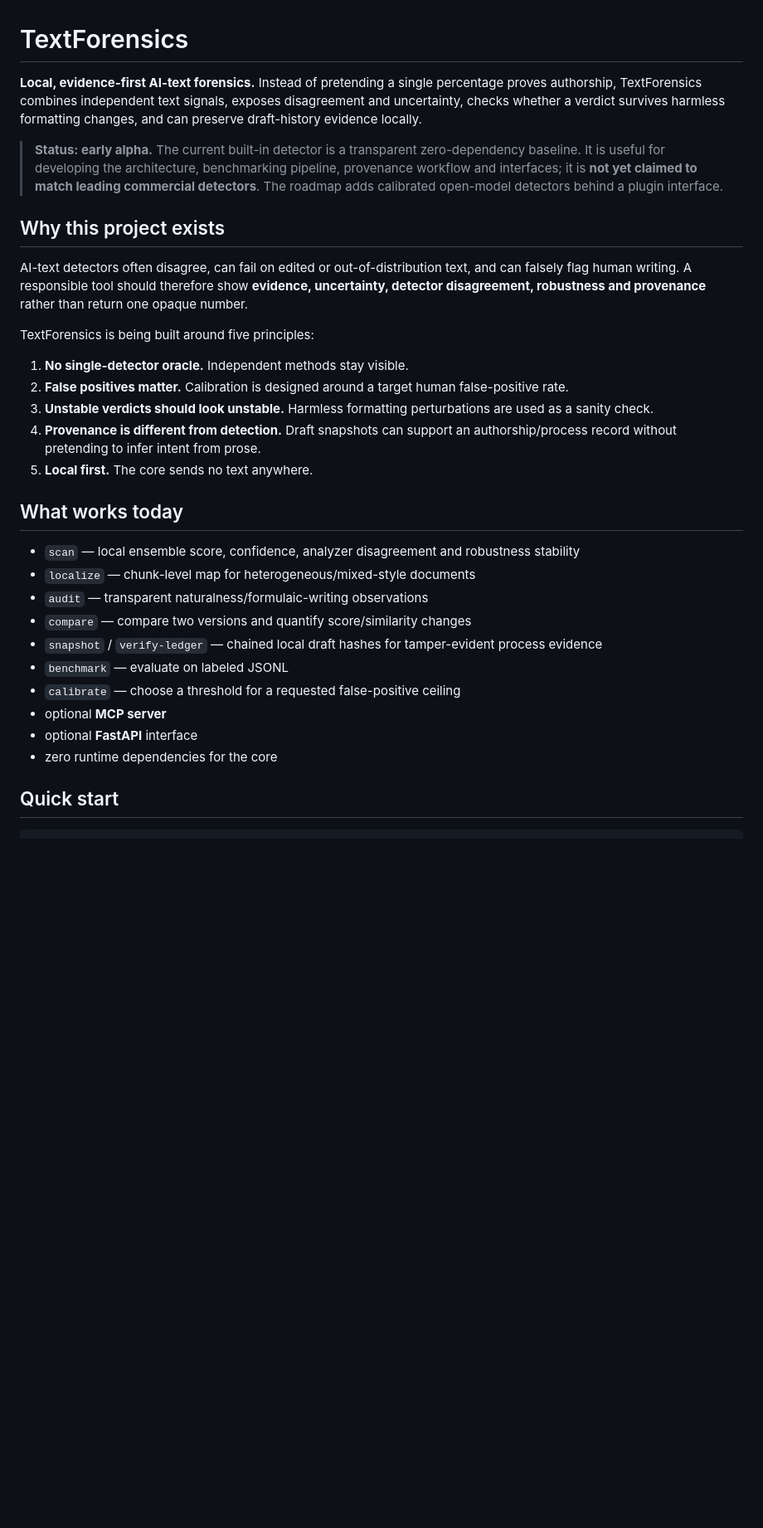
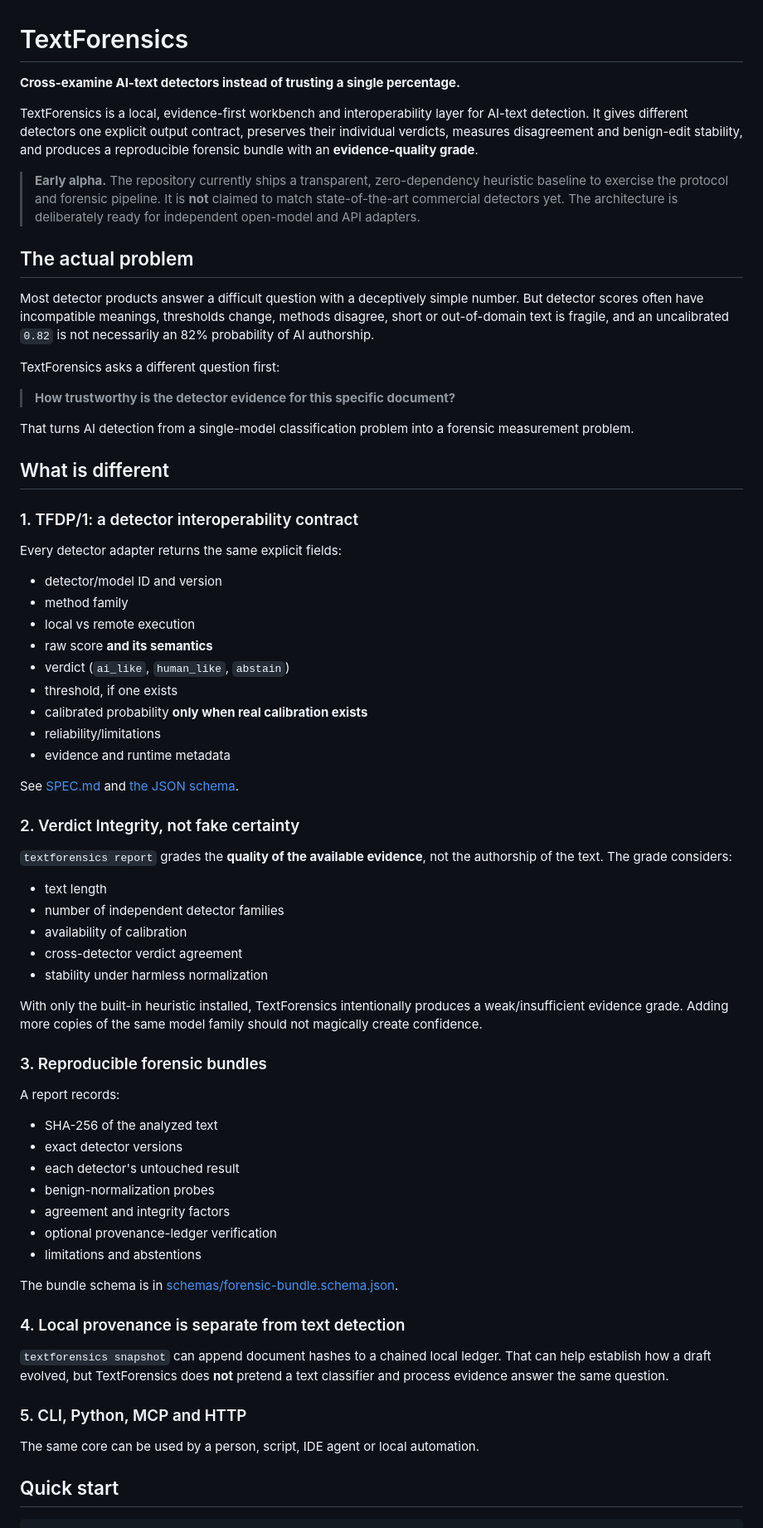
Before and after one commit to strmt7/TextForensics, a Markdown page: README.md, the part around one of its changes. Shown at 83% size. Rendered like a GitHub page; blank space fills up the shorter version.

Commit message:
docs: refine README.md around detector interoperability

```diff
--- a/README.md
+++ b/README.md
@@ -1,33 +1,72 @@
 # TextForensics
 
-**Local, evidence-first AI-text forensics.** Instead of pretending a single percentage proves authorship, TextForensics combines independent text signals, exposes disagreement and uncertainty, checks whether a verdict survives harmless formatting changes, and can preserve draft-history evidence locally.
+**Cross-examine AI-text detectors instead of trusting a single percentage.**
 
-> **Status: early alpha.** The current built-in detector is a transparent zero-dependency baseline. It is useful for developing the architecture, benchmarking pipeline, provenance workflow and interfaces; it is **not yet claimed to match leading commercial detectors**. The roadmap adds calibrated open-model detectors behind a plugin interface.
+TextForensics is a local, evidence-first workbench and interoperability layer for AI-text detection. It gives different detectors one explicit output contract, preserves their individual verdicts, measures disagreement and benign-edit stability, and produces a reproducible forensic bundle with an **evidence-quality grade**.
 
-## Why this project exists
+> **Early alpha.** The repository currently ships a transparent, zero-dependency heuristic baseline to exercise the protocol and forensic pipeline. It is **not** claimed to match state-of-the-art commercial detectors yet. The architecture is deliberately ready for independent open-model and API adapters.
 
-AI-text detectors often disagree, can fail on edited or out-of-distribution text, and can falsely flag human writing. A responsible tool should therefore show **evidence, uncertainty, detector disagreement, robustness and provenance** rather than return one opaque number.
+## The actual problem
 
-TextForensics is being built around five principles:
+Most detector products answer a difficult question with a deceptively simple number. But detector scores often have incompatible meanings, thresholds change, methods disagree, short or out-of-domain text is fragile, and an uncalibrated `0.82` is not necessarily an 82% probability of AI authorship.
 
-1. **No single-detector oracle.** Independent methods stay visible.
-2. **False positives matter.** Calibration is designed around a target human false-positive rate.
-3. **Unstable verdicts should look unstable.** Harmless formatting perturbations are used as a sanity check.
-4. **Provenance is different from detection.** Draft snapshots can support an authorship/process record without pretending to infer intent from prose.
-5. **Local first.** The core sends no text anywhere.
+TextForensics asks a different question first:
 
-## What works today
+> **How trustworthy is the detector evidence for this specific document?**
 
-- `scan` — local ensemble score, confidence, analyzer disagreement and robustness stability
-- `localize` — chunk-level map for heterogeneous/mixed-style documents
-- `audit` — transparent naturalness/formulaic-writing observations
-- `compare` — compare two versions and quantify score/similarity changes
-- `snapshot` / `verify-ledger` — chained local draft hashes for tamper-evident process evidence
-- `benchmark` — evaluate on labeled JSONL
-- `calibrate` — choose a threshold for a requested false-positive ceiling
-- optional **MCP server**
-- optional **FastAPI** interface
-- zero runtime dependencies for the core
+That turns AI detection from a single-model classification problem into a forensic measurement problem.
+
+## What is different
+
+### 1. TFDP/1: a detector interoperability contract
+
+Every detector adapter returns the same explicit fields:
+
+- detector/model ID and version
+- method family
+- local vs remote execution
+- raw score **and its semantics**
+- verdict (`ai_like`, `human_like`, `abstain`)
+- threshold, if one exists
+- calibrated probability **only when real calibration exists**
+- reliability/limitations
+- evidence and runtime metadata
+
+See [SPEC.md](SPEC.md) and [the JSON schema](schemas/detector-result.schema.json).
+
+### 2. Verdict Integrity, not fake certainty
+
+`textforensics report` grades the **quality of the available evidence**, not the authorship of the text. The grade considers:
+
+- text length
+- number of independent detector families
+- availability of calibration
+- cross-detector verdict agreement
+- stability under harmless normalization
+
+With only the built-in heuristic installed, TextForensics intentionally produces a weak/insufficient evidence grade. Adding more copies of the same model family should not magically create confidence.
+
+### 3. Reproducible forensic bundles
+
+A report records:
+
+- SHA-256 of the analyzed text
+- exact detector versions
+- each detector's untouched result
+- benign-normalization probes
+- agreement and integrity factors
+- optional provenance-ledger verification
+- limitations and abstentions
+
+The bundle schema is in [schemas/forensic-bundle.schema.json](schemas/forensic-bundle.schema.json).
+
+### 4. Local provenance is separate from text detection
+
+`textforensics snapshot` can append document hashes to a chained local ledger. That can help establish how a draft evolved, but TextForensics does **not** pretend a text classifier and process evidence answer the same question.
+
+### 5. CLI, Python, MCP and HTTP
+
+The same core can be used by a person, script, IDE agent or local automation.
 
 ## Quick start
 
```
Also changed, not shown: other parts of README.md (+88 -48 lines).
